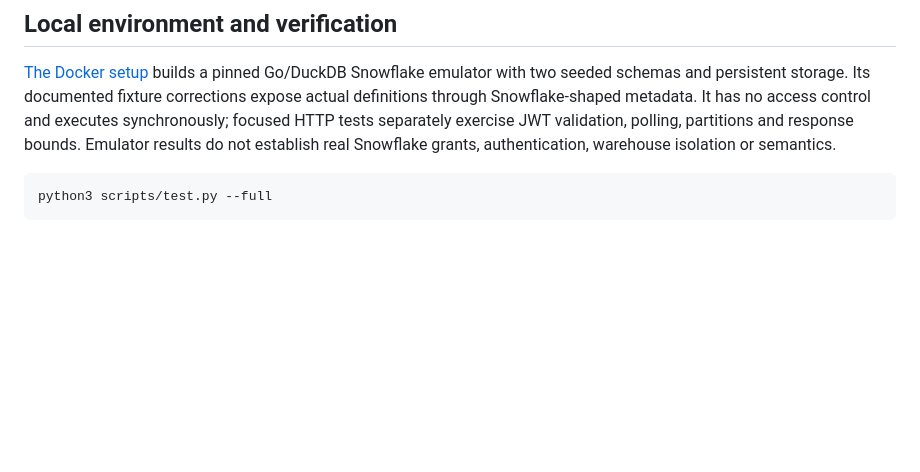
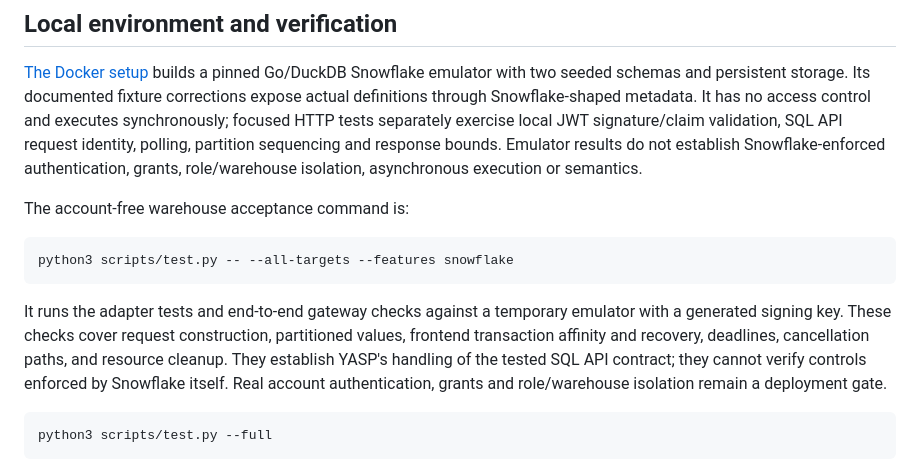
Before and after one commit to AbhiSinha08/yasp-analytics-proxy, a Markdown page: docs/multi-engine.md, the part around the change. Rendered like a GitHub page; blank space fills up the shorter version.

Commit message:
Test Item Check in

````diff
--- a/docs/multi-engine.md
+++ b/docs/multi-engine.md
@@ -98,8 +98,22 @@ acceptance gate.
 emulator with two seeded schemas and persistent storage. Its documented fixture
 corrections expose actual definitions through Snowflake-shaped metadata. It has no
 access control and executes synchronously; focused HTTP tests separately exercise
-JWT validation, polling, partitions and response bounds. Emulator results do not
-establish real Snowflake grants, authentication, warehouse isolation or semantics.
+local JWT signature/claim validation, SQL API request identity, polling, partition
+sequencing and response bounds. Emulator results do not establish Snowflake-enforced
+authentication, grants, role/warehouse isolation, asynchronous execution or semantics.
+
+The account-free warehouse acceptance command is:
+
+```sh
+python3 scripts/test.py -- --all-targets --features snowflake
+```
+
+It runs the adapter tests and end-to-end gateway checks against a temporary emulator
+with a generated signing key. These checks cover request construction, partitioned
+values, frontend transaction affinity and recovery, deadlines, cancellation paths,
+and resource cleanup. They establish YASP's handling of the tested SQL API contract;
+they cannot verify controls enforced by Snowflake itself. Real account authentication,
+grants and role/warehouse isolation remain a deployment gate.
 
 ```sh
 python3 scripts/test.py --full
````
Also changed, not shown: docs/deliverables.md (+1 -1 lines).
